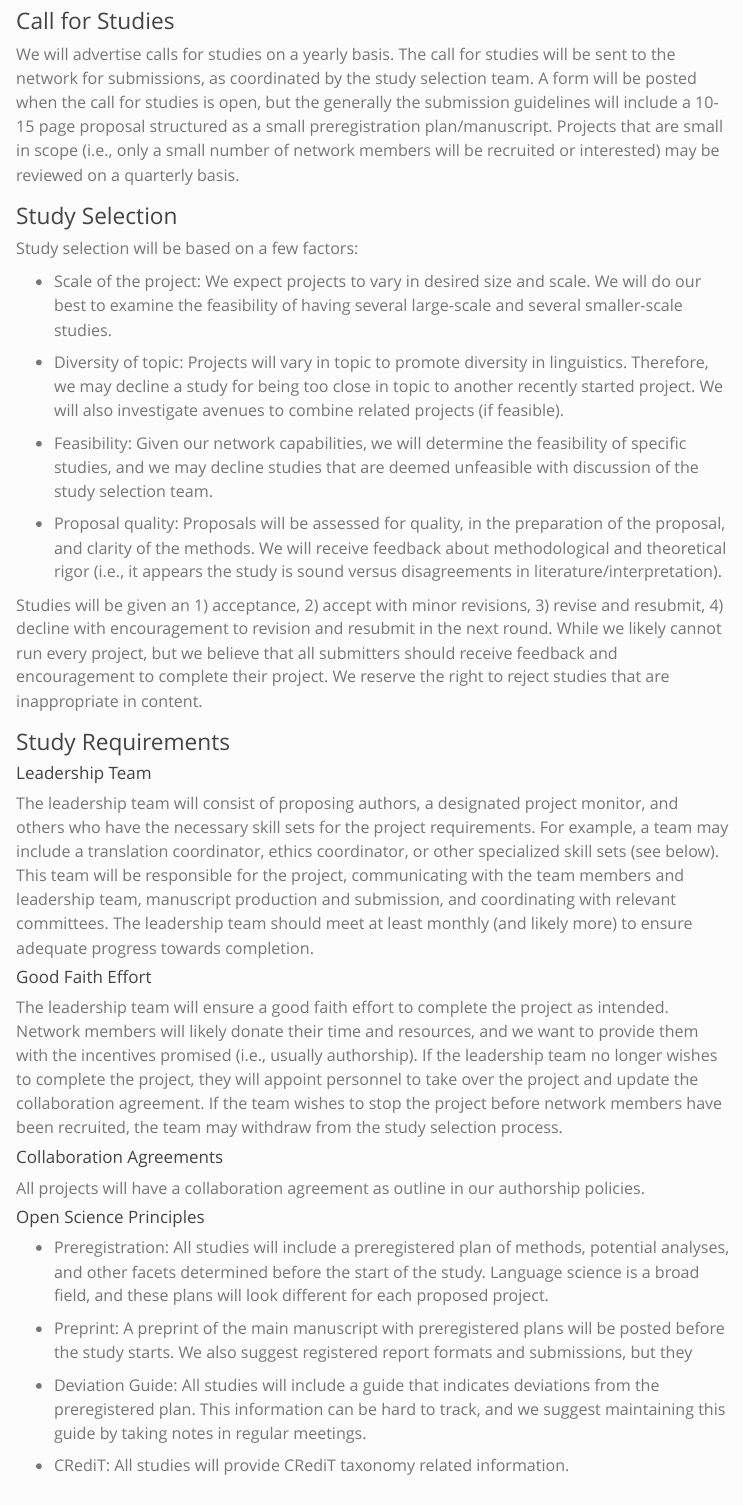
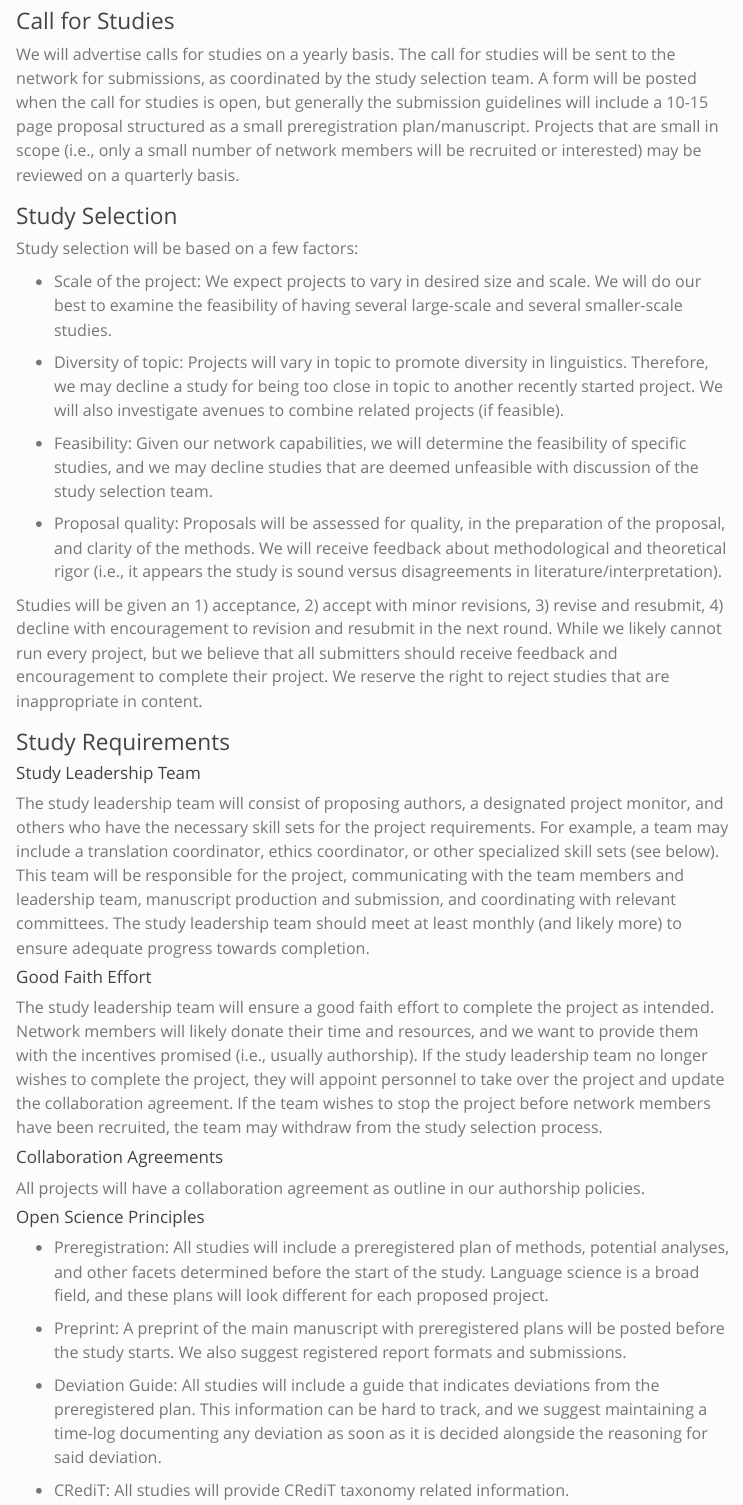
Before and after one commit to many-languages/many-languages.github.io, a Quarto document (studypolicy.qmd): the page in a window 1100 px wide, from 100 px down. Rendered offline with R 4.5, knitr and Pandoc in place of Quarto, with nearby package versions; menus at the side of the page are left out.

Commit message:
minor edits, typos

```diff
--- a/studypolicy.qmd
+++ b/studypolicy.qmd
@@ -5,7 +5,7 @@ date: "2023-08-03"
 
 ### Call for Studies
 
-We will advertise calls for studies on a yearly basis. The call for studies will be sent to the network for submissions, as coordinated by the study selection team. A form will be posted when the call for studies is open, but the generally the submission guidelines will include a 10-15 page proposal structured as a small preregistration plan/manuscript. Projects that are small in scope (i.e., only a small number of network members will be recruited or interested) may be reviewed on a quarterly basis.
+We will advertise calls for studies on a yearly basis. The call for studies will be sent to the network for submissions, as coordinated by the study selection team. A form will be posted when the call for studies is open, but generally the submission guidelines will include a 10-15 page proposal structured as a small preregistration plan/manuscript. Projects that are small in scope (i.e., only a small number of network members will be recruited or interested) may be reviewed on a quarterly basis.
 
 ### Study Selection
 
@@ -23,13 +23,13 @@ Studies will be given an 1) acceptance, 2) accept with minor revisions, 3) revis
 
 ### Study Requirements
 
-#### Leadership Team
+#### Study Leadership Team
 
-The leadership team will consist of proposing authors, a designated project monitor, and others who have the necessary skill sets for the project requirements. For example, a team may include a translation coordinator, ethics coordinator, or other specialized skill sets (see below). This team will be responsible for the project, communicating with the team members and leadership team, manuscript production and submission, and coordinating with relevant committees. The leadership team should meet at least monthly (and likely more) to ensure adequate progress towards completion.
+The study leadership team will consist of proposing authors, a designated project monitor, and others who have the necessary skill sets for the project requirements. For example, a team may include a translation coordinator, ethics coordinator, or other specialized skill sets (see below). This team will be responsible for the project, communicating with the team members and leadership team, manuscript production and submission, and coordinating with relevant committees. The study leadership team should meet at least monthly (and likely more) to ensure adequate progress towards completion.
 
 #### Good Faith Effort
 
-The leadership team will ensure a good faith effort to complete the project as intended. Network members will likely donate their time and resources, and we want to provide them with the incentives promised (i.e., usually authorship). If the leadership team no longer wishes to complete the project, they will appoint personnel to take over the project and update the collaboration agreement. If the team wishes to stop the project before network members have been recruited, the team may withdraw from the study selection process.
+The study leadership team will ensure a good faith effort to complete the project as intended. Network members will likely donate their time and resources, and we want to provide them with the incentives promised (i.e., usually authorship). If the study leadership team no longer wishes to complete the project, they will appoint personnel to take over the project and update the collaboration agreement. If the team wishes to stop the project before network members have been recruited, the team may withdraw from the study selection process.
 
 #### Collaboration Agreements
 
@@ -39,9 +39,9 @@ All projects will have a collaboration agreement as outline in our authorship po
 
 -   Preregistration: All studies will include a preregistered plan of methods, potential analyses, and other facets determined before the start of the study. Language science is a broad field, and these plans will look different for each proposed project.
 
--   Preprint: A preprint of the main manuscript with preregistered plans will be posted before the study starts. We also suggest registered report formats and submissions, but they
+-   Preprint: A preprint of the main manuscript with preregistered plans will be posted before the study starts. We also suggest registered report formats and submissions.
 
--   Deviation Guide: All studies will include a guide that indicates deviations from the preregistered plan. This information can be hard to track, and we suggest maintaining this guide by taking notes in regular meetings.
+-   Deviation Guide: All studies will include a guide that indicates deviations from the preregistered plan. This information can be hard to track, and we suggest maintaining a time-log documenting any deviation as soon as it is decided alongside the reasoning for said deviation.
 
 -   CRediT: All studies will provide CRediT taxonomy related information.
 
```
Also changed, not shown: about.qmd (+1 -1 lines), index.qmd (+1 -1 lines), docs/search.json, studypolicy.qmd (2 more changed lines), 3 other files.
